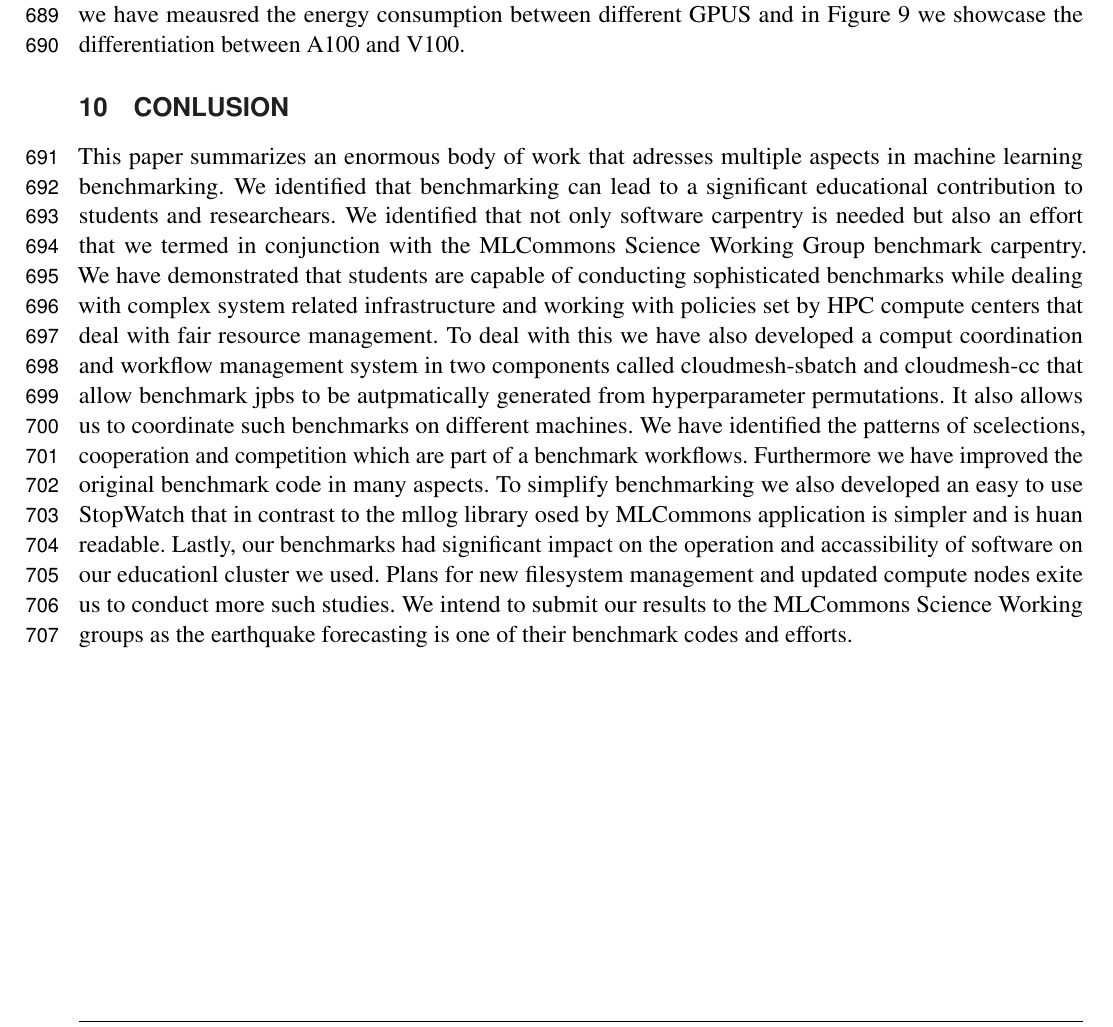
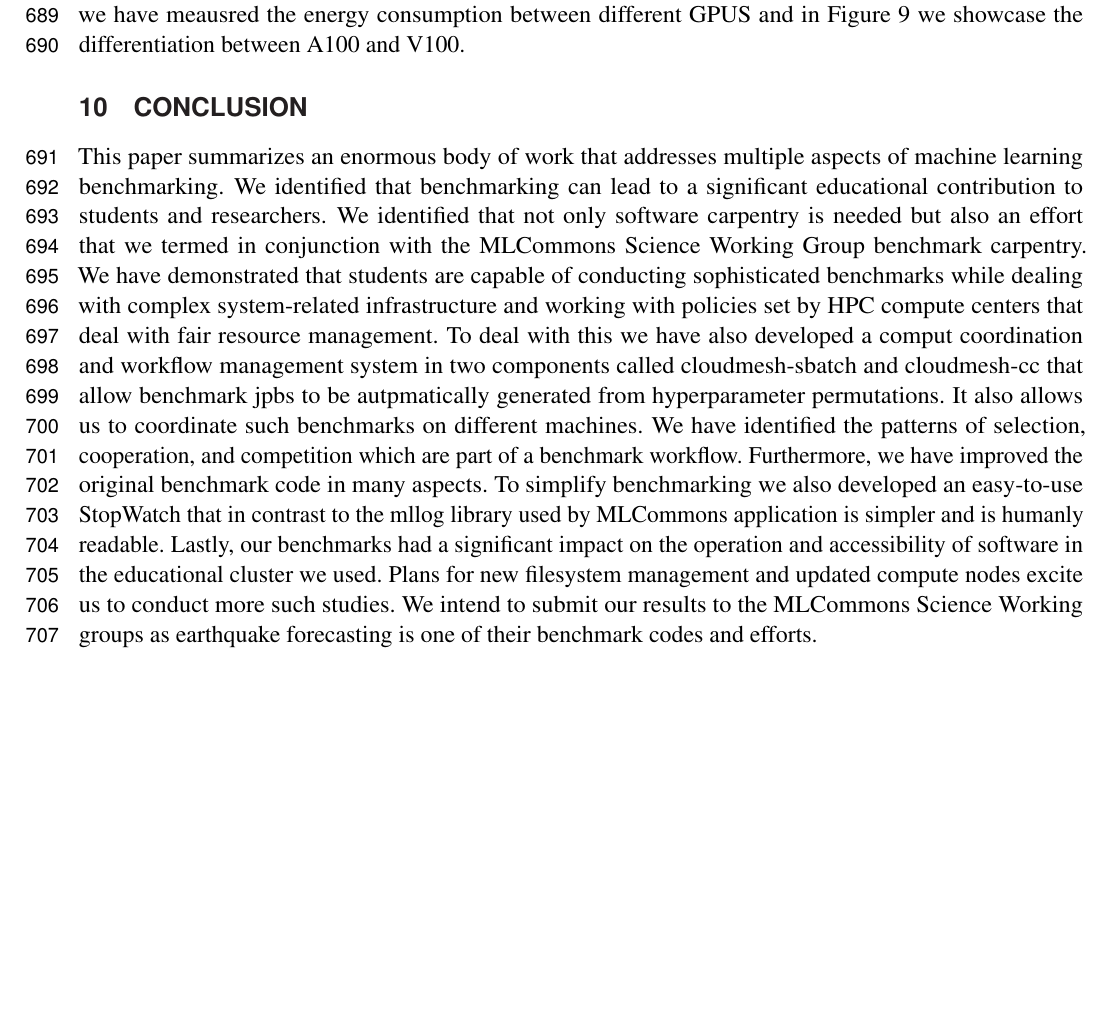
Before and after one commit to cyberaide/paper-frontiers, a LaTeX document (vonLaszewski-frontiers.tex): part of page 25 of 30, cut so that both start at the same text, the shorter picture padded with empty space. Compiled offline with pdfLaTeX.

Commit message:
update conclusion

```diff
--- a/vonLaszewski-frontiers.tex
+++ b/vonLaszewski-frontiers.tex
@@ -1793,34 +1793,36 @@ and V100.
 
 
 
-\section{Conlusion}
-
-
-This paper summarizes an enormous body of work that adresses multiple
-aspects in machine learning benchmarking. We identified that
+
+
+\section{Conclusion}
+
+
+This paper summarizes an enormous body of work that addresses multiple
+aspects of machine learning benchmarking. We identified that
 benchmarking can lead to a significant educational contribution to
-students and researchears. We identified that not only software
+students and researchers. We identified that not only software
 carpentry is needed but also an effort that we termed in conjunction
 with the MLCommons Science Working Group benchmark carpentry. We have
 demonstrated that students are capable of conducting sophisticated
-benchmarks while dealing with complex system related infrastructure
+benchmarks while dealing with complex system-related infrastructure
 and working with policies set by HPC compute centers that deal with
 fair resource management. To deal with this we have also developed a
 comput coordination and workflow management system in two components
 called cloudmesh-sbatch and cloudmesh-cc that allow benchmark jpbs to
 be autpmatically generated from hyperparameter permutations. It also
 allows us to coordinate such benchmarks on different machines. We have
-identified the patterns of scelections, cooperation and competition
-which are part of a benchmark workflows. Furthermore we have improved
+identified the patterns of selection, cooperation, and competition
+which are part of a benchmark workflow. Furthermore, we have improved
 the original benchmark code in many aspects. To simplify benchmarking
-we also developed an easy to use StopWatch that in contrast to the
-mllog library osed by MLCommons application is simpler and is huan
-readable. Lastly, our benchmarks had significant impact on the
-operation and accassibility of software on our educationl cluster we
+we also developed an easy-to-use StopWatch that in contrast to the
+mllog library used by MLCommons application is simpler and is humanly
+readable. Lastly, our benchmarks had a significant impact on the
+operation and accessibility of software in the educational cluster we
 used. Plans for new filesystem management and updated compute nodes
-exite us to conduct more such studies. We intend to submit our results
-to the MLCommons Science Working groups as the earthquake forecasting is one
-of their benchmark codes and efforts.
+excite us to conduct more such studies. We intend to submit our results
+to the MLCommons Science Working groups as earthquake forecasting
+is one of their benchmark codes and efforts.
 
 
 
```
Also changed, not shown: Makefile.
